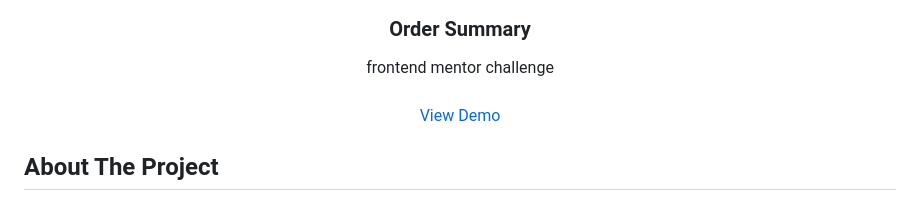
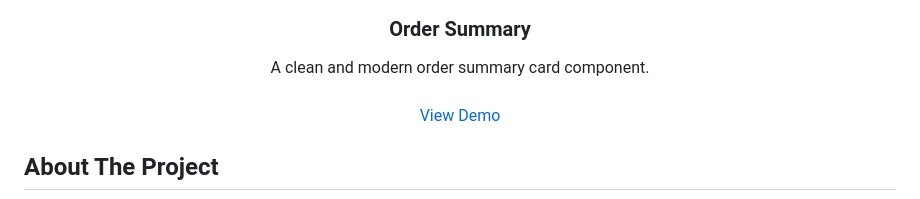
Before and after one commit to DevTruce/order-summary, a Markdown page: README.md, the part around the change. GitHub-like rendering.

```diff
--- a/README.md
+++ b/README.md
@@ -18,7 +18,7 @@
 <h3 align="center">Order Summary</h3>
 
   <p align="center">
-    frontend mentor challenge
+    A clean and modern order summary card component.
     <br />
     <br />
     <a href="https://devtruce.github.io/order-summary/" target="_blank">View Demo</a>
```
